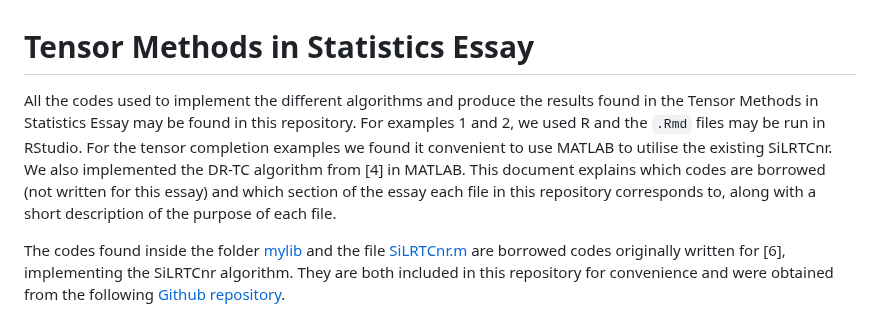
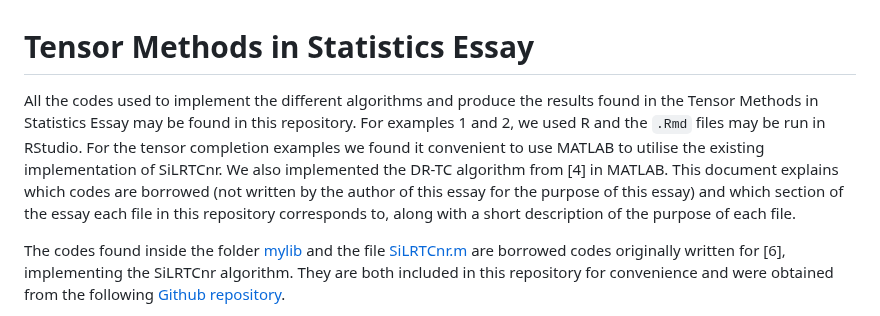
Before and after one commit to TensorMethodsInStatistics/Essay, a Markdown page: README.md, the part around the change. GitHub-like rendering.

````diff
--- a/README.md
+++ b/README.md
@@ -1,6 +1,6 @@
 # Tensor Methods in Statistics Essay
 
-All the codes used to implement the different algorithms and produce the results found in the Tensor Methods in Statistics Essay may be found in this repository. For examples 1 and 2, we used R and the ```.Rmd``` files may be run in RStudio. For the tensor completion examples we found it convenient to use MATLAB to utilise the existing SiLRTCnr. We also implemented the DR-TC algorithm from [4] in MATLAB. This document explains which codes are borrowed (not written for this essay) and which section of the essay each file in this repository corresponds to, along with a short description of the purpose of each file.
+All the codes used to implement the different algorithms and produce the results found in the Tensor Methods in Statistics Essay may be found in this repository. For examples 1 and 2, we used R and the ```.Rmd``` files may be run in RStudio. For the tensor completion examples we found it convenient to use MATLAB to utilise the existing implementation of SiLRTCnr. We also implemented the DR-TC algorithm from [4] in MATLAB. This document explains which codes are borrowed (not written by the author of this essay for the purpose of this essay) and which section of the essay each file in this repository corresponds to, along with a short description of the purpose of each file.
 
 The codes found inside the folder [mylib](mylib) and the file [SiLRTCnr.m](SiLRTCnr.m) are borrowed codes originally written for [6], implementing the SiLRTCnr algorithm. They are both included in this repository for convenience and were obtained from the following [Github repository](https://github.com/Kaimaoge/Tensor-decomposition-completion-and-recovery-papers-and-codes).
 
````
